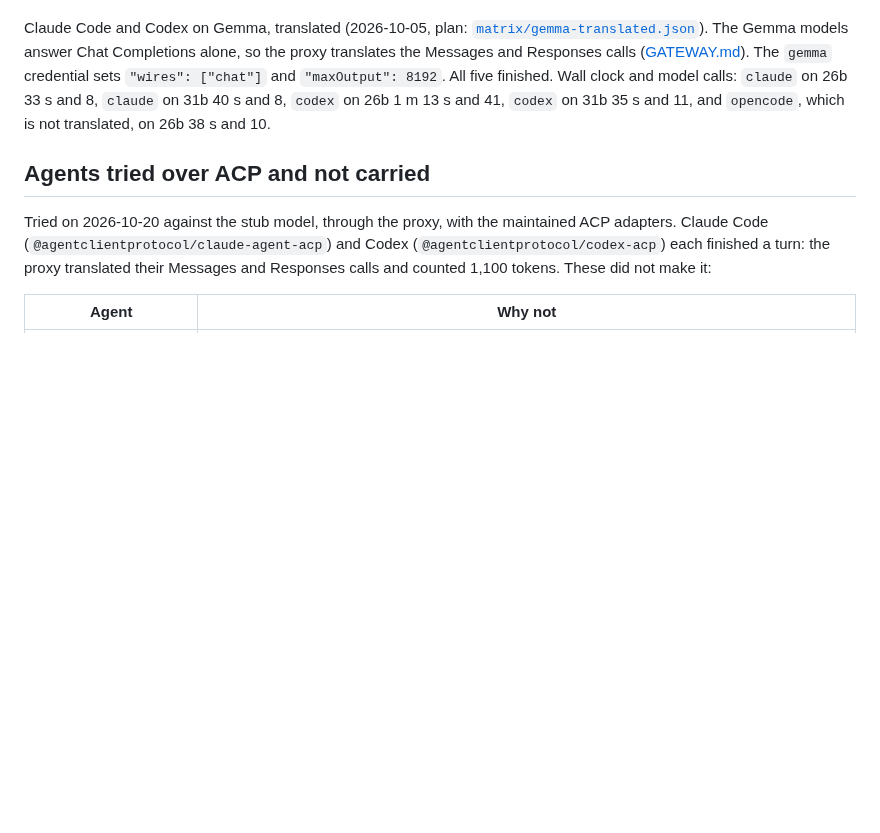
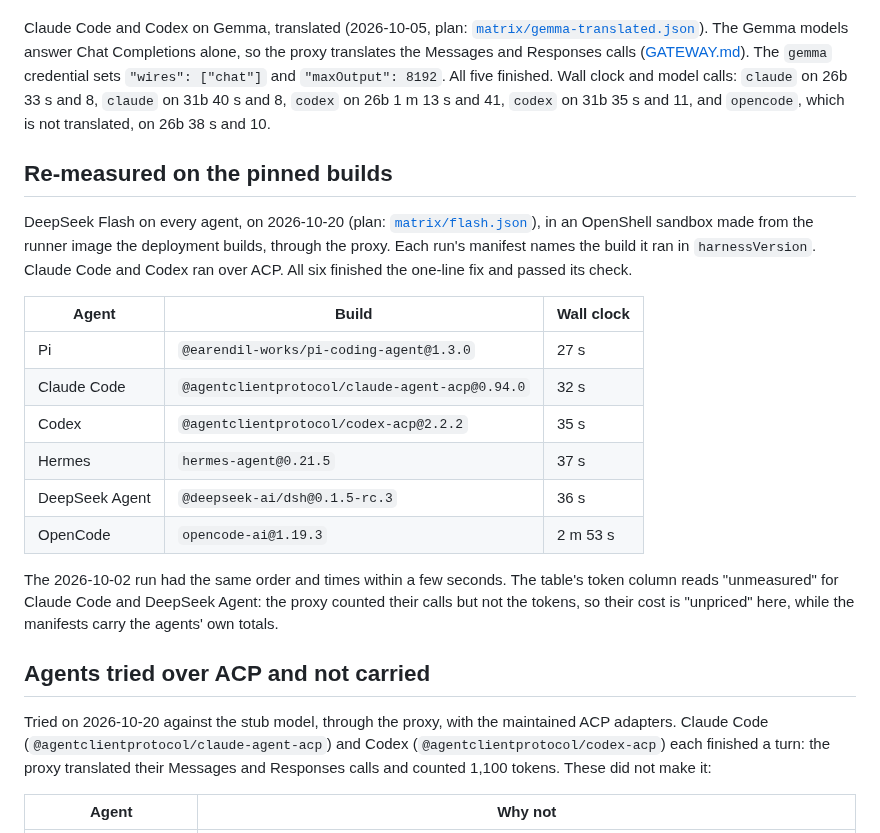
Before and after one commit to getlatentic/gusto, a Markdown page: docs/MATRIX.md, the part around the change. Drawn GitHub-style; blank space fills up the shorter version.

Commit message:
docs(matrix): every agent re-measured on its pinned build

```diff
--- a/docs/MATRIX.md
+++ b/docs/MATRIX.md
@@ -80,6 +80,21 @@ DeepSeek Flash on every agent, on 2026-10-02 (plan: [`matrix/flash.json`](matrix
 
 Claude Code and Codex on Gemma, translated (2026-10-05, plan: [`matrix/gemma-translated.json`](matrix/gemma-translated.json)). The Gemma models answer Chat Completions alone, so the proxy translates the Messages and Responses calls ([GATEWAY.md](GATEWAY.md)). The `gemma` credential sets `"wires": ["chat"]` and `"maxOutput": 8192`. All five finished. Wall clock and model calls: `claude` on 26b 33 s and 8, `claude` on 31b 40 s and 8, `codex` on 26b 1 m 13 s and 41, `codex` on 31b 35 s and 11, and `opencode`, which is not translated, on 26b 38 s and 10.
 
+## Re-measured on the pinned builds
+
+DeepSeek Flash on every agent, on 2026-10-20 (plan: [`matrix/flash.json`](matrix/flash.json)), in an OpenShell sandbox made from the runner image the deployment builds, through the proxy. Each run's manifest names the build it ran in `harnessVersion`. Claude Code and Codex ran over ACP. All six finished the one-line fix and passed its check.
+
+| Agent | Build | Wall clock |
+| --- | --- | --- |
+| Pi | `@earendil-works/pi-coding-agent@1.3.0` | 27 s |
+| Claude Code | `@agentclientprotocol/claude-agent-acp@0.94.0` | 32 s |
+| Codex | `@agentclientprotocol/codex-acp@2.2.2` | 35 s |
+| Hermes | `hermes-agent@0.21.5` | 37 s |
+| DeepSeek Agent | `@deepseek-ai/dsh@0.1.5-rc.3` | 36 s |
+| OpenCode | `opencode-ai@1.19.3` | 2 m 53 s |
+
+The 2026-10-02 run had the same order and times within a few seconds. The table's token column reads "unmeasured" for Claude Code and DeepSeek Agent: the proxy counted their calls but not the tokens, so their cost is "unpriced" here, while the manifests carry the agents' own totals.
+
 ## Agents tried over ACP and not carried
 
 Tried on 2026-10-20 against the stub model, through the proxy, with the maintained ACP adapters. Claude Code (`@agentclientprotocol/claude-agent-acp`) and Codex (`@agentclientprotocol/codex-acp`) each finished a turn: the proxy translated their Messages and Responses calls and counted 1,100 tokens. These did not make it:
```
